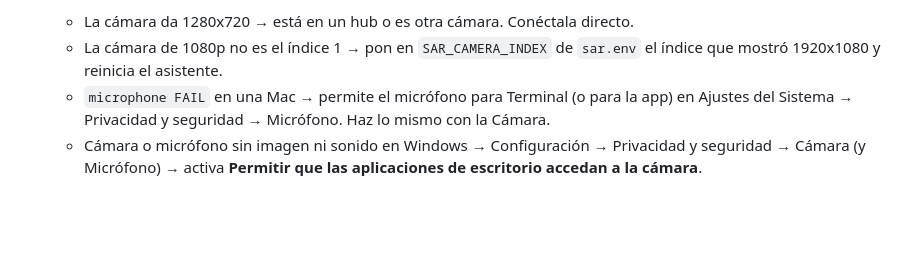
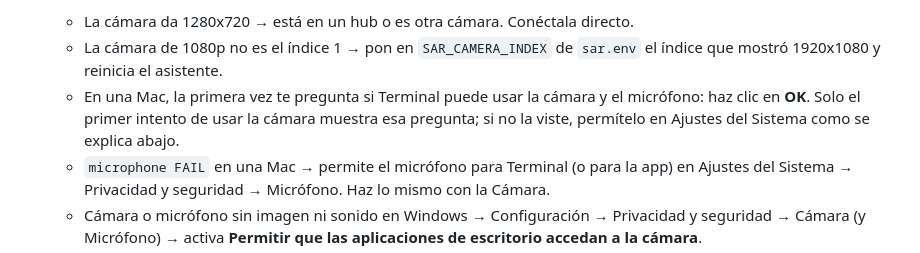
Before and after one commit to Enrique182004/Hackaton, a Markdown page: docs/HARDWARE_DAY.es.md, the part around the change. Drawn GitHub-style; blank space fills up the shorter version.

Commit message:
docs: macOS camera/mic prompt in the hardware check step; self-test lists the grading check
Co-Authored-By: Claude Opus 5.5 <noreply@anthropic.com>

```diff
--- a/docs/HARDWARE_DAY.es.md
+++ b/docs/HARDWARE_DAY.es.md
@@ -83,6 +83,9 @@ Calcula unos 45 minutos y haz la parte A un día antes.
     - La cámara da 1280x720 → está en un hub o es otra cámara. Conéctala directo.
     - La cámara de 1080p no es el índice 1 → pon en `SAR_CAMERA_INDEX` de `sar.env` el índice que mostró
       1920x1080 y reinicia el asistente.
+    - En una Mac, la primera vez te pregunta si Terminal puede usar la cámara y el micrófono: haz clic en
+      **OK**. Solo el primer intento de usar la cámara muestra esa pregunta; si no la viste, permítelo en
+      Ajustes del Sistema como se explica abajo.
     - `microphone FAIL` en una Mac → permite el micrófono para Terminal (o para la app) en Ajustes del
       Sistema → Privacidad y seguridad → Micrófono. Haz lo mismo con la Cámara.
     - Cámara o micrófono sin imagen ni sonido en Windows → Configuración → Privacidad y seguridad → Cámara (y
```
Also changed, not shown: docs/DESKTOP_BUILDS.md (+1 -1 lines), docs/HARDWARE_DAY.md (+3 -0 lines).
